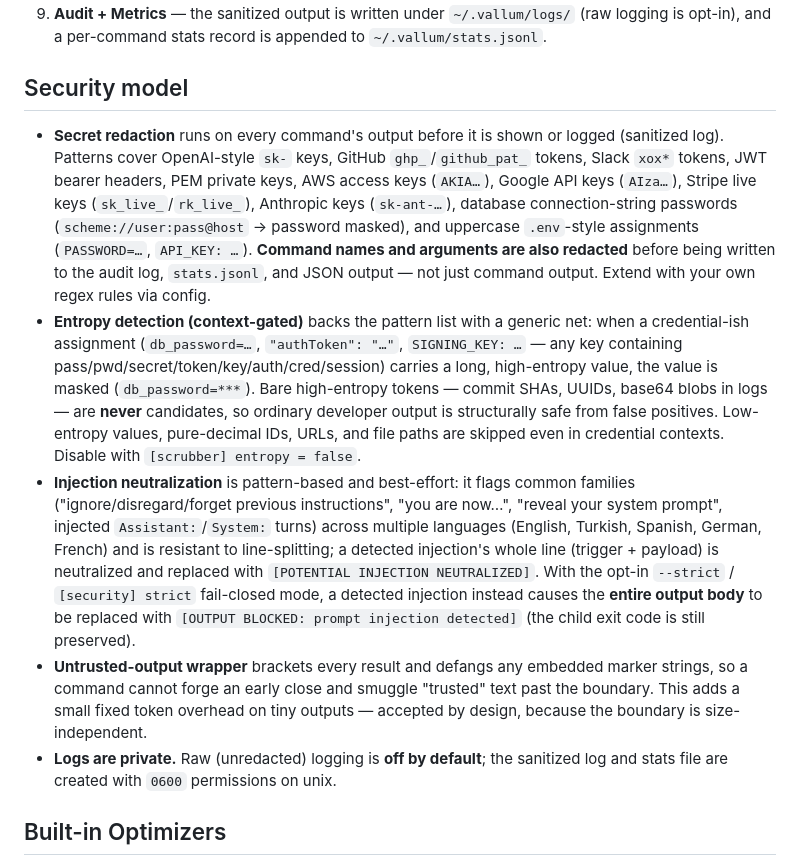
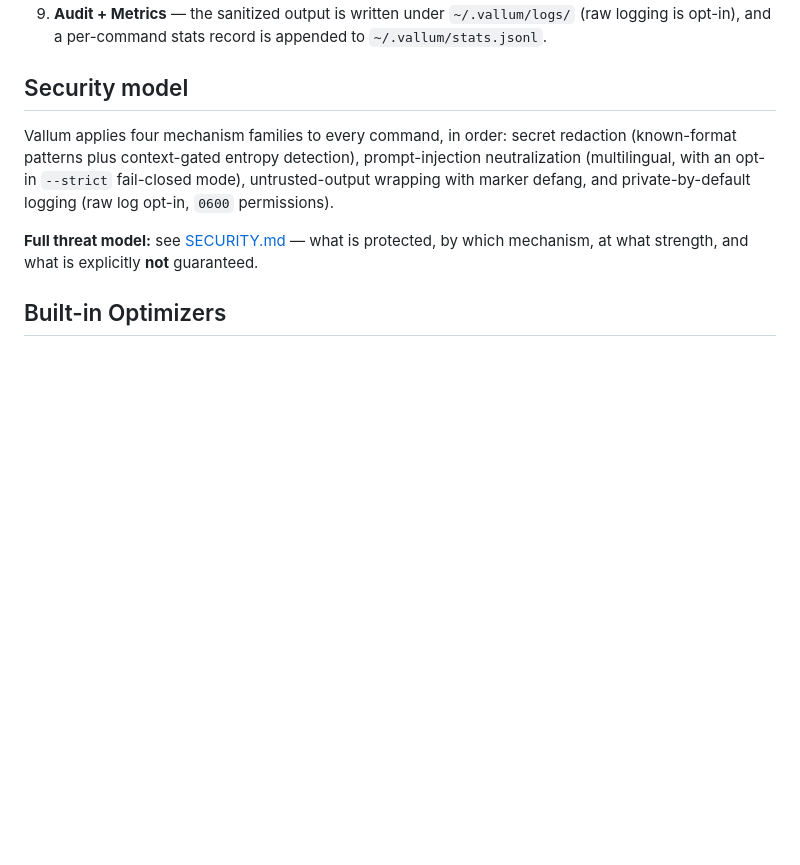
Before and after one commit to kahramanemir/Vallum, a Markdown page: README.md, the part around the change. Rendered like a GitHub page; blank space fills up the shorter version.

Commit message:
docs(security): split threat model into SECURITY.md with protects/doesn't table and explicit non-guarantees

```diff
--- a/README.md
+++ b/README.md
@@ -52,11 +52,15 @@ Each command flows through these stages:
 
 ## Security model
 
-- **Secret redaction** runs on every command's output before it is shown or logged (sanitized log). Patterns cover OpenAI-style `sk-` keys, GitHub `ghp_`/`github_pat_` tokens, Slack `xox*` tokens, JWT bearer headers, PEM private keys, AWS access keys (`AKIA…`), Google API keys (`AIza…`), Stripe live keys (`sk_live_`/`rk_live_`), Anthropic keys (`sk-ant-…`), database connection-string passwords (`scheme://user:pass@host` → password masked), and uppercase `.env`-style assignments (`PASSWORD=…`, `API_KEY: …`). **Command names and arguments are also redacted** before being written to the audit log, `stats.jsonl`, and JSON output — not just command output. Extend with your own regex rules via config.
-- **Entropy detection (context-gated)** backs the pattern list with a generic net: when a credential-ish assignment (`db_password=…`, `"authToken": "…"`, `SIGNING_KEY: …` — any key containing pass/pwd/secret/token/key/auth/cred/session) carries a long, high-entropy value, the value is masked (`db_password=***`). Bare high-entropy tokens — commit SHAs, UUIDs, base64 blobs in logs — are **never** candidates, so ordinary developer output is structurally safe from false positives. Low-entropy values, pure-decimal IDs, URLs, and file paths are skipped even in credential contexts. Disable with `[scrubber] entropy = false`.
-- **Injection neutralization** is pattern-based and best-effort: it flags common families ("ignore/disregard/forget previous instructions", "you are now…", "reveal your system prompt", injected `Assistant:`/`System:` turns) across multiple languages (English, Turkish, Spanish, German, French) and is resistant to line-splitting; a detected injection's whole line (trigger + payload) is neutralized and replaced with `[POTENTIAL INJECTION NEUTRALIZED]`. With the opt-in `--strict` / `[security] strict` fail-closed mode, a detected injection instead causes the **entire output body** to be replaced with `[OUTPUT BLOCKED: prompt injection detected]` (the child exit code is still preserved).
-- **Untrusted-output wrapper** brackets every result and defangs any embedded marker strings, so a command cannot forge an early close and smuggle "trusted" text past the boundary. This adds a small fixed token overhead on tiny outputs — accepted by design, because the boundary is size-independent.
-- **Logs are private.** Raw (unredacted) logging is **off by default**; the sanitized log and stats file are created with `0600` permissions on unix.
+Vallum applies four mechanism families to every command, in order: secret
+redaction (known-format patterns plus context-gated entropy detection),
+prompt-injection neutralization (multilingual, with an opt-in `--strict`
+fail-closed mode), untrusted-output wrapping with marker defang, and
+private-by-default logging (raw log opt-in, `0600` permissions).
+
+**Full threat model:** see [SECURITY.md](SECURITY.md) — what is protected,
+by which mechanism, at what strength, and what is explicitly **not**
+guaranteed.
 
 ## Built-in Optimizers
 
```
Also changed, not shown: SECURITY.md (added, +149 -0 lines).
